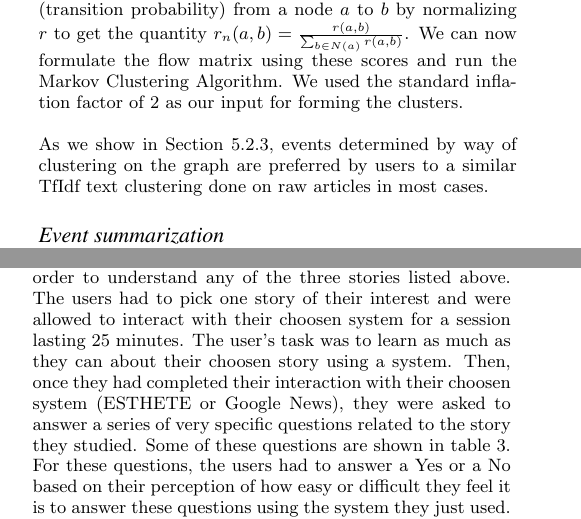
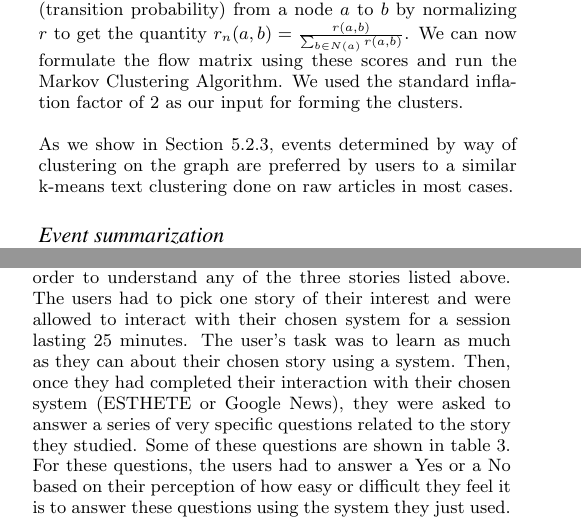
Before and after one commit to xenophene/wsdm14, a LaTeX paper (news_paper.tex, which reads expts.tex, system.tex): two parts of the columns of pages 7 and 9 of 10, joined at a grey line, cut so that both start at the same text. Compiled offline with pdfLaTeX.

Commit message:
choosen->chosen; algo bug fix

```diff
--- a/expts.tex
+++ b/expts.tex
@@ -78,8 +78,8 @@ S2 & {\em Did you learn about the reactions of AIDMK and DMK to the petrol price
 \caption{Yes-No questions asked to compare ESTHETE with Google News}
 \label{tab:domain-yes-no-questions}
 \end{table}
-We also compared the effectiveness of our system, to help users understand a story in depth, with Google News. We asked 18 users to use either our system or Google News in order to understand any of the three stories listed above. The users had to pick one story of their interest and were allowed to interact with their choosen system for a session lasting 25 minutes. The user's task was to learn as much as they can about their choosen story using a system. Then, once they had completed their
-interaction with their choosen system (ESTHETE or Google News), they were asked to answer a series of very specific questions related to the story they studied. Some of these questions are shown in table~\ref{tab:domain-yes-no-questions}. For these questions, the users had to answer a Yes or a No based on their perception of how easy or difficult they feel it is to answer these questions using the system they just used. The users replied Yes if they felt that they could answer the question using the system they just used and vice versa.
+We also compared the effectiveness of our system, to help users understand a story in depth, with Google News. We asked 18 users to use either our system or Google News in order to understand any of the three stories listed above. The users had to pick one story of their interest and were allowed to interact with their chosen system for a session lasting 25 minutes. The user's task was to learn as much as they can about their chosen story using a system. Then, once they had completed their
+interaction with their chosen system (ESTHETE or Google News), they were asked to answer a series of very specific questions related to the story they studied. Some of these questions are shown in table~\ref{tab:domain-yes-no-questions}. For these questions, the users had to answer a Yes or a No based on their perception of how easy or difficult they feel it is to answer these questions using the system they just used. The users replied Yes if they felt that they could answer the question using the system they just used and vice versa.
 
 \begin{table}
 \small
--- a/system.tex
+++ b/system.tex
@@ -90,7 +90,7 @@ Moreover, it only looks at articles within a time window, and hence different pa
 The news graph created is clustered with a standard graph clustering algorithm: Markov graph clustering \cite{Dongen00a}.
 We used the Article similarity $r(a,b)$ as defined in \ref{subsec:article_similarity} as the flow (transition probability) from a node $a$ to $b$ by normalizing $r$ to get the quantity $r_n(a, b) = \frac{r(a, b)}{\sum_{b \in N(a)}r(a, b)}$. We can now formulate the flow matrix using these scores and run the Markov Clustering Algorithm. We used the standard inflation factor of 2 as our input for forming the clusters.
 
-As we show in Section~\ref{sec:baseline-comparison}, events determined by way of clustering on the graph are preferred by users to a similar TfIdf text clustering done on raw articles in most cases.
+As we show in Section~\ref{sec:baseline-comparison}, events determined by way of clustering on the graph are preferred by users to a similar k-means text clustering done on raw articles in most cases.
 
 \subsubsection*{Event summarization}
 To make it easier for the user to understand an event, we summarize the articles of this event to give a broad idea of the event and show this summarization alongside the articles capturing that event (Section \ref{sec:filter-summarization}). For this, we tried out various document summarizing tools. We finally decided to Text Compactor \footnote{http://textcompactor.com/} which is based on Open Text Summarizer\footnote{http:/libots.sourceforge.net/} and has a convenient API.
```
Also changed, not shown: newsgraph.tex (+1 -1 lines), news_paper.pdf.
